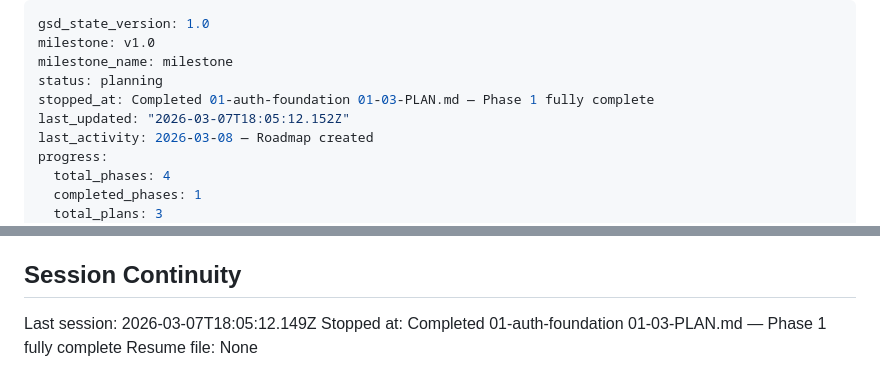
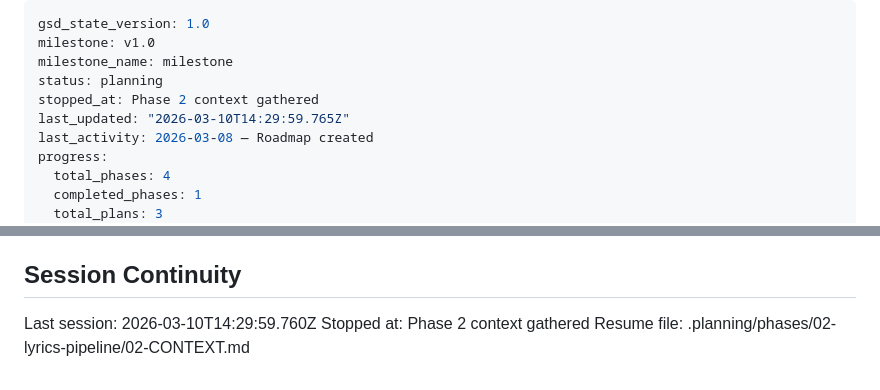
Before and after one commit to hschin/praise-project, a Markdown page: .planning/STATE.md, 2 parts joined by grey strips. Drawn GitHub-style.

Commit message:
docs(state): record phase 2 context session

```diff
--- a/.planning/STATE.md
+++ b/.planning/STATE.md
@@ -3,8 +3,8 @@ gsd_state_version: 1.0
 milestone: v1.0
 milestone_name: milestone
 status: planning
-stopped_at: Completed 01-auth-foundation 01-03-PLAN.md — Phase 1 fully complete
-last_updated: "2026-03-07T18:05:12.152Z"
+stopped_at: Phase 2 context gathered
+last_updated: "2026-03-10T14:29:59.765Z"
 last_activity: 2026-03-08 — Roadmap created
 progress:
   total_phases: 4
@@ -86,6 +86,6 @@ None yet.
 
 ## Session Continuity
 
-Last session: 2026-03-07T18:05:12.149Z
-Stopped at: Completed 01-auth-foundation 01-03-PLAN.md — Phase 1 fully complete
-Resume file: None
+Last session: 2026-03-10T14:29:59.760Z
+Stopped at: Phase 2 context gathered
+Resume file: .planning/phases/02-lyrics-pipeline/02-CONTEXT.md
```
